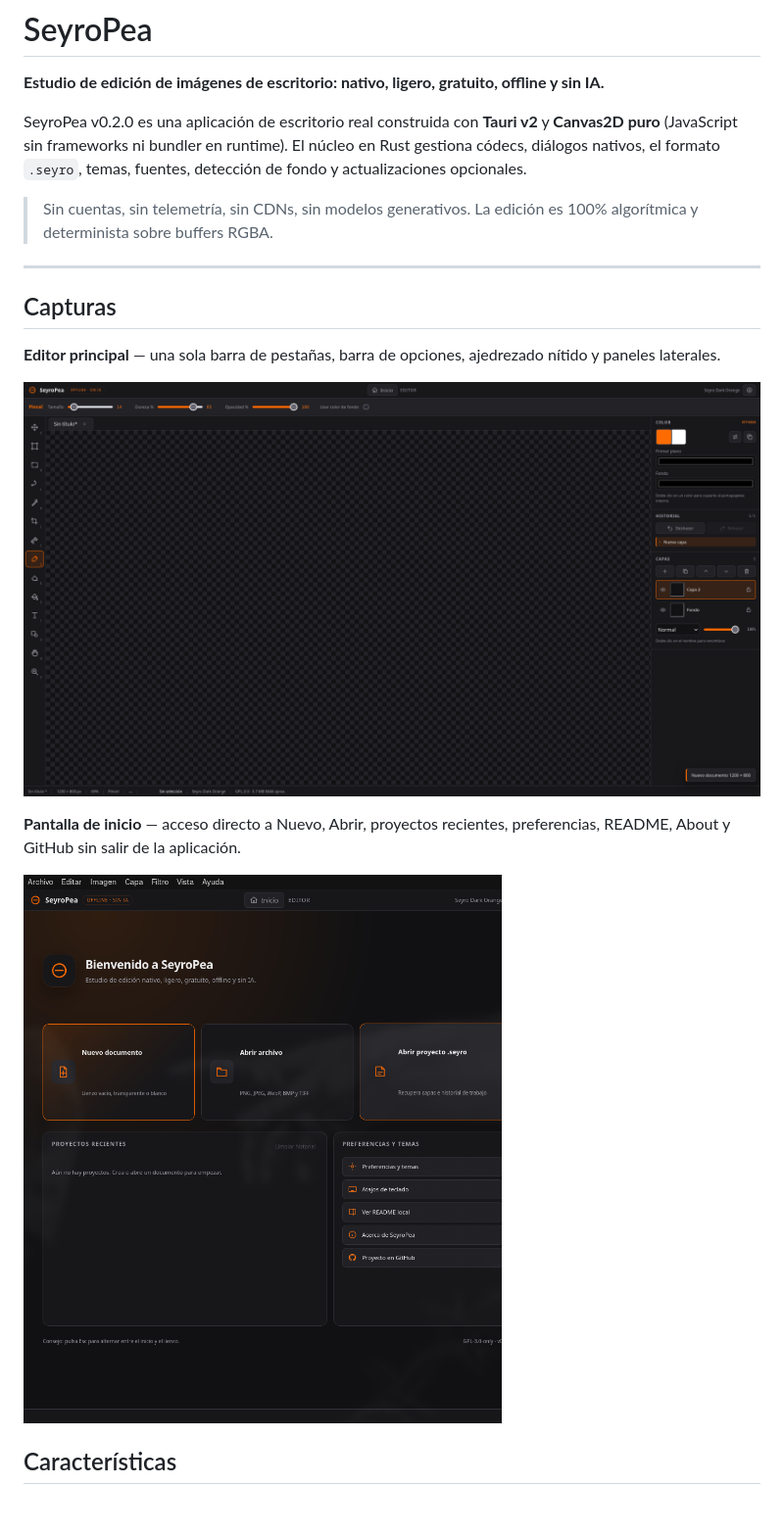
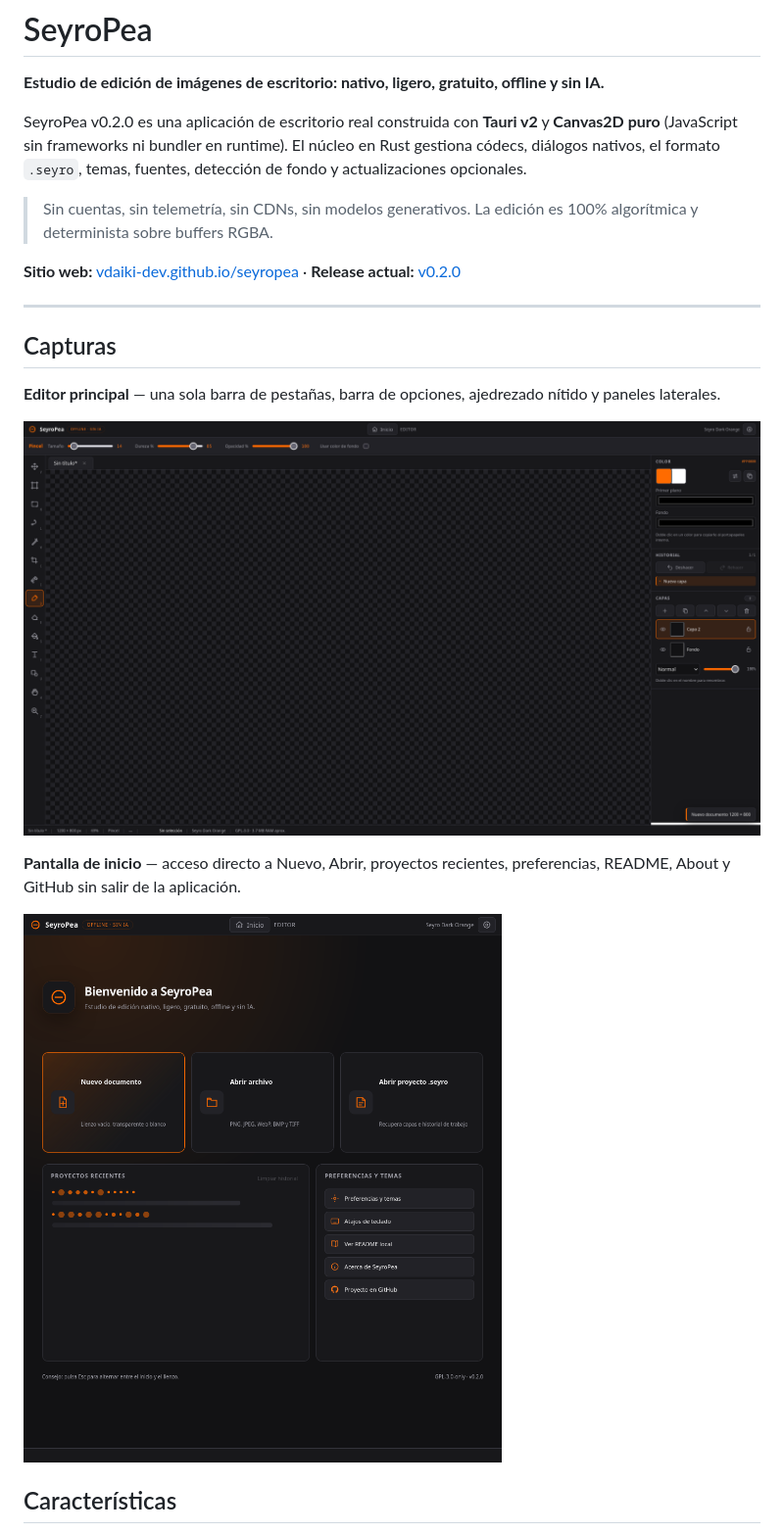
Before and after one commit to vDaiki-dev/seyropea, a Markdown page: README.md, the part around the change. Shown at 98% size. Drawn GitHub-style; pictures changed too: docs/screenshots/01-editor-principal.png, docs/screenshots/02-pantalla-inicio.png; blank space fills up the shorter version.

Commit message:
docs(site): publicar landing page y actualizar capturas v0.2.0
Añade sitio estático en docs/ para GitHub Pages con descargas, características y capturas nuevas del editor y welcome; README enlaza la web y el release.

```diff
--- a/README.md
+++ b/README.md
@@ -5,6 +5,8 @@
 SeyroPea v0.2.0 es una aplicación de escritorio real construida con **Tauri v2** y **Canvas2D puro** (JavaScript sin frameworks ni bundler en runtime). El núcleo en Rust gestiona códecs, diálogos nativos, el formato `.seyro`, temas, fuentes, detección de fondo y actualizaciones opcionales.
 
 > Sin cuentas, sin telemetría, sin CDNs, sin modelos generativos. La edición es 100% algorítmica y determinista sobre buffers RGBA.
+
+**Sitio web:** [vdaiki-dev.github.io/seyropea](https://vdaiki-dev.github.io/seyropea/) · **Release actual:** [v0.2.0](https://github.com/vDaiki-dev/seyropea/releases/tag/v0.2.0)
 
 ---
 
```
Also changed, not shown: 3 other files.
